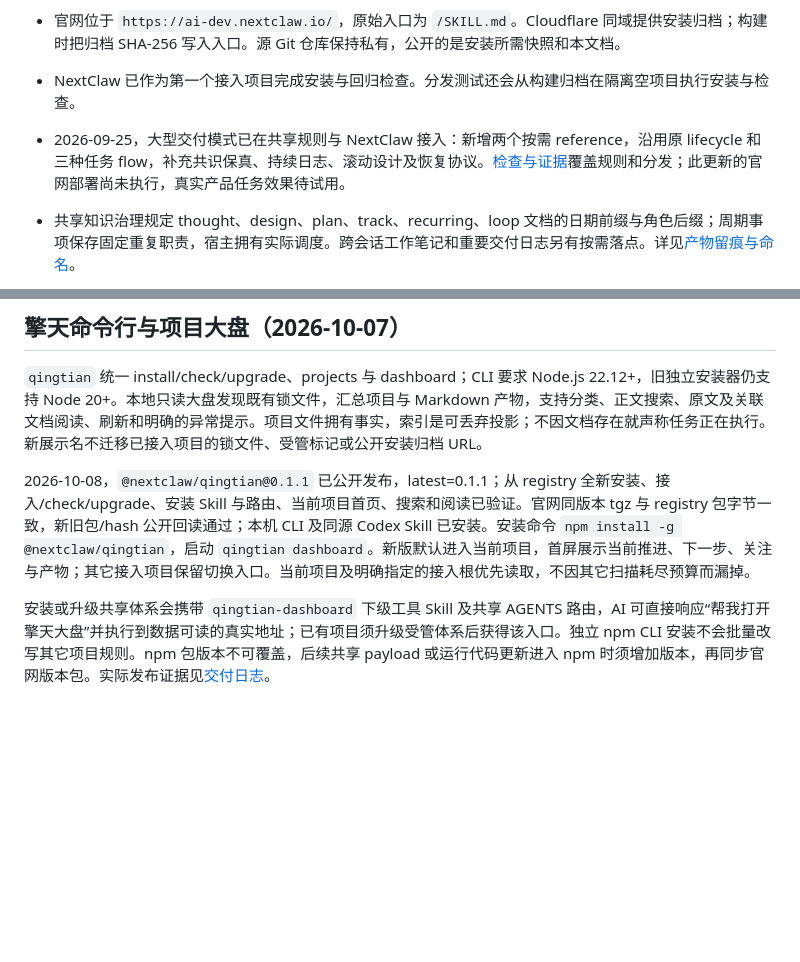
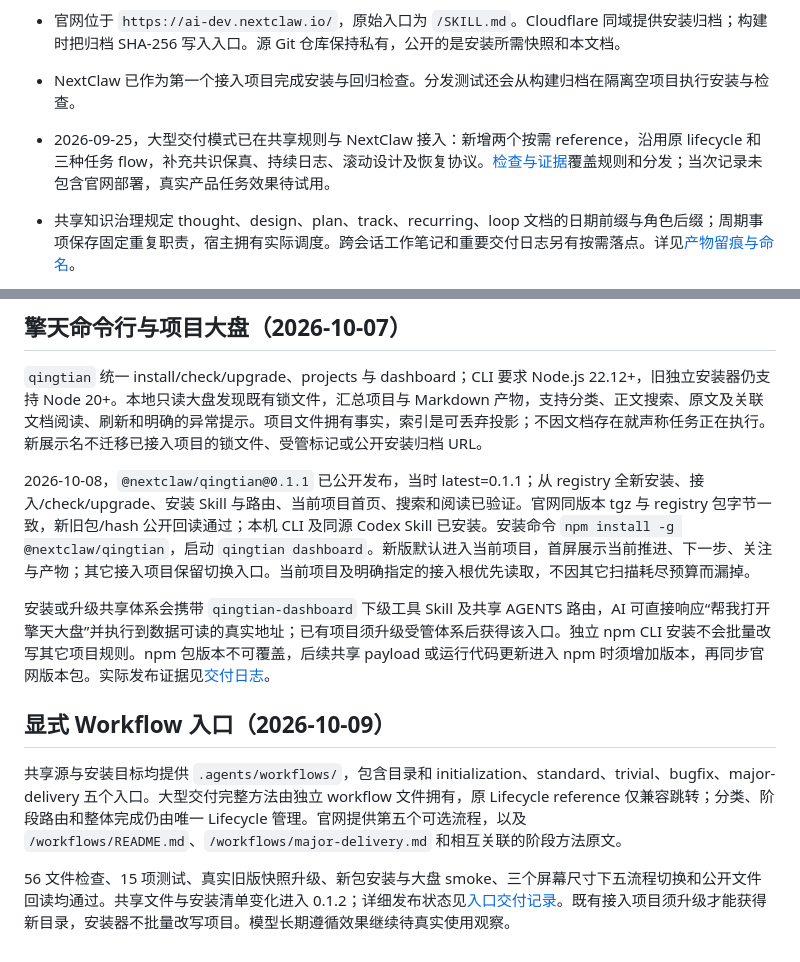
Before and after one commit to Peiiii/ai-development-system, a Markdown page: wiki/current-state.md, 2 parts joined by grey strips. GitHub-like rendering; blank space fills up the shorter version.

Commit message:
docs: record workflow entry verification and publication state

```diff
--- a/wiki/current-state.md
+++ b/wiki/current-state.md
@@ -10,7 +10,7 @@
 - 默认安装在目标项目 `AGENTS.md` 添加受管共享入口。现有完整入口的项目可以选择 `--agents=skip`，但要自行保持 lifecycle 路由。
 - 官网位于 `https://ai-dev.nextclaw.io/`，原始入口为 `/SKILL.md`。Cloudflare 同域提供安装归档；构建时把归档 SHA-256 写入入口。源 Git 仓库保持私有，公开的是安装所需快照和本文档。
 - NextClaw 已作为第一个接入项目完成安装与回归检查。分发测试还会从构建归档在隔离空项目执行安装与检查。
-- 2026-09-25，大型交付模式已在共享规则与 NextClaw 接入：新增两个按需 reference，沿用原 lifecycle 和三种任务 flow，补充共识保真、持续日志、滚动设计及恢复协议。[检查与证据](../docs/logs/2026-09-25-major-delivery/README.md)覆盖规则和分发；此更新的官网部署尚未执行，真实产品任务效果待试用。
+- 2026-09-25，大型交付模式已在共享规则与 NextClaw 接入：新增两个按需 reference，沿用原 lifecycle 和三种任务 flow，补充共识保真、持续日志、滚动设计及恢复协议。[检查与证据](../docs/logs/2026-09-25-major-delivery/README.md)覆盖规则和分发；当次记录未包含官网部署，真实产品任务效果待试用。
 - 共享知识治理规定 thought、design、plan、track、recurring、loop 文档的日期前缀与角色后缀；周期事项保存固定重复职责，宿主拥有实际调度。跨会话工作笔记和重要交付日志另有按需落点。详见[产物留痕与命名](artifact-traceability.md)。
 
 - 2026-10-07，新增 initialization flow，复用七阶段并增加新项目接入、技术栈前置设计、首条真实运行与上下文恢复门；已有产品功能/修复/纯规则接入不误触发。当前大型交付可与四种任务 flow 组合。
@@ -27,6 +27,12 @@
 
 `qingtian` 统一 install/check/upgrade、projects 与 dashboard；CLI 要求 Node.js 22.12+，旧独立安装器仍支持 Node 20+。本地只读大盘发现既有锁文件，汇总项目与 Markdown 产物，支持分类、正文搜索、原文及关联文档阅读、刷新和明确的异常提示。项目文件拥有事实，索引是可丢弃投影；不因文档存在就声称任务正在执行。新展示名不迁移已接入项目的锁文件、受管标记或公开安装归档 URL。
 
-2026-10-08，`@nextclaw/qingtian@0.1.1` 已公开发布，latest=0.1.1；从 registry 全新安装、接入/check/upgrade、安装 Skill 与路由、当前项目首页、搜索和阅读已验证。官网同版本 tgz 与 registry 包字节一致，新旧包/hash 公开回读通过；本机 CLI 及同源 Codex Skill 已安装。安装命令 `npm install -g @nextclaw/qingtian`，启动 `qingtian dashboard`。新版默认进入当前项目，首屏展示当前推进、下一步、关注与产物；其它接入项目保留切换入口。当前项目及明确指定的接入根优先读取，不因其它扫描耗尽预算而漏掉。
+2026-10-08，`@nextclaw/qingtian@0.1.1` 已公开发布，当时 latest=0.1.1；从 registry 全新安装、接入/check/upgrade、安装 Skill 与路由、当前项目首页、搜索和阅读已验证。官网同版本 tgz 与 registry 包字节一致，新旧包/hash 公开回读通过；本机 CLI 及同源 Codex Skill 已安装。安装命令 `npm install -g @nextclaw/qingtian`，启动 `qingtian dashboard`。新版默认进入当前项目，首屏展示当前推进、下一步、关注与产物；其它接入项目保留切换入口。当前项目及明确指定的接入根优先读取，不因其它扫描耗尽预算而漏掉。
 
 安装或升级共享体系会携带 `qingtian-dashboard` 下级工具 Skill 及共享 AGENTS 路由，AI 可直接响应“帮我打开擎天大盘”并执行到数据可读的真实地址；已有项目须升级受管体系后获得该入口。独立 npm CLI 安装不会批量改写其它项目规则。npm 包版本不可覆盖，后续共享 payload 或运行代码更新进入 npm 时须增加版本，再同步官网版本包。实际发布证据见[交付日志](../docs/logs/2026-10-07-qingtian-dashboard/README.md)。
+
+## 显式 Workflow 入口（2026-10-09）
+
+共享源与安装目标均提供 `.agents/workflows/`，包含目录和 initialization、standard、trivial、bugfix、major-delivery 五个入口。大型交付完整方法由独立 workflow 文件拥有，原 Lifecycle reference 仅兼容跳转；分类、阶段路由和整体完成仍由唯一 Lifecycle 管理。官网提供第五个可选流程，以及 `/workflows/README.md`、`/workflows/major-delivery.md` 和相互关联的阶段方法原文。
+
+56 文件检查、15 项测试、真实旧版快照升级、新包安装与大盘 smoke、三个屏幕尺寸下五流程切换和公开文件回读均通过。共享文件与安装清单变化进入 0.1.2；详细发布状态见[入口交付记录](../docs/logs/2026-10-09-workflow-entries/README.md)。既有接入项目须升级才能获得新目录，安装器不批量改写项目。模型长期遵循效果继续待真实使用观察。
```
Also changed, not shown: other parts of wiki/current-state.md (+1 -1 lines), 1 other file.
